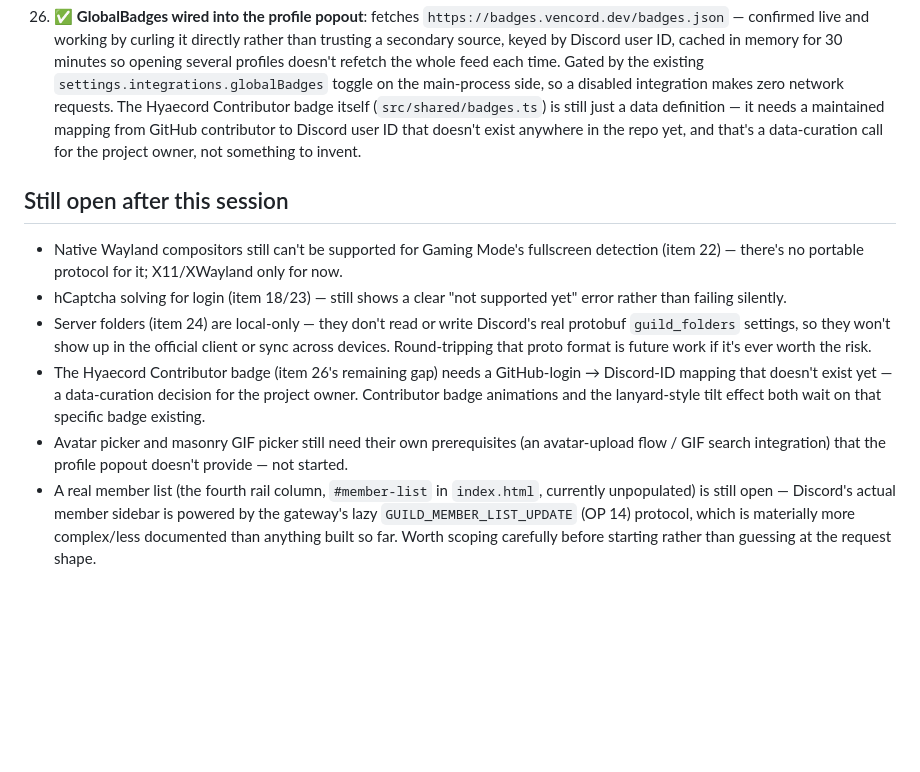
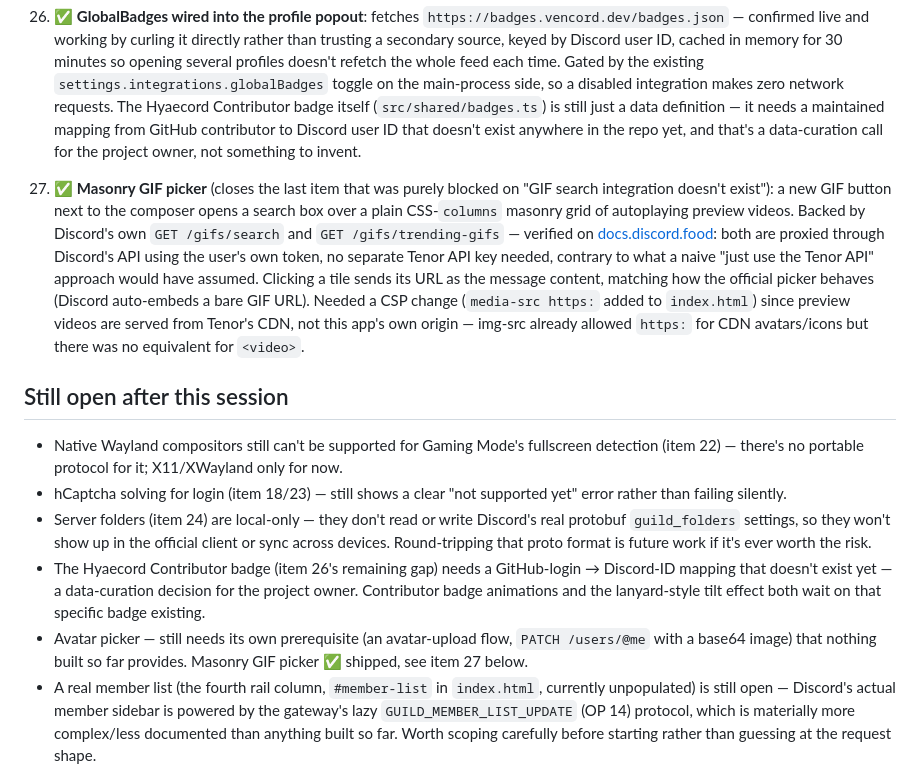
Before and after one commit to Hyaecord/hyaecord, a Markdown page: BUILD_PROMPT.md, the part around the change. Rendered like a GitHub page; blank space fills up the shorter version.

Commit message:
Log GIF picker in BUILD_PROMPT (item 27)

```diff
--- a/BUILD_PROMPT.md
+++ b/BUILD_PROMPT.md
@@ -242,13 +242,15 @@ Owner direction: stop deferring the blocked backlog items — build the prerequi
 
 26. ✅ **GlobalBadges wired into the profile popout**: fetches `https://badges.vencord.dev/badges.json` — confirmed live and working by curling it directly rather than trusting a secondary source, keyed by Discord user ID, cached in memory for 30 minutes so opening several profiles doesn't refetch the whole feed each time. Gated by the existing `settings.integrations.globalBadges` toggle on the main-process side, so a disabled integration makes zero network requests. The Hyaecord Contributor badge itself (`src/shared/badges.ts`) is still just a data definition — it needs a maintained mapping from GitHub contributor to Discord user ID that doesn't exist anywhere in the repo yet, and that's a data-curation call for the project owner, not something to invent.
 
+27. ✅ **Masonry GIF picker** (closes the last item that was purely blocked on "GIF search integration doesn't exist"): a new GIF button next to the composer opens a search box over a plain CSS-`columns` masonry grid of autoplaying preview videos. Backed by Discord's own `GET /gifs/search` and `GET /gifs/trending-gifs` — verified on [docs.discord.food](https://docs.discord.food/resources/integration): both are proxied through Discord's API using the user's own token, no separate Tenor API key needed, contrary to what a naive "just use the Tenor API" approach would have assumed. Clicking a tile sends its URL as the message content, matching how the official picker behaves (Discord auto-embeds a bare GIF URL). Needed a CSP change (`media-src https:` added to `index.html`) since preview videos are served from Tenor's CDN, not this app's own origin — img-src already allowed `https:` for CDN avatars/icons but there was no equivalent for `<video>`.
+
 ## Still open after this session
 
 - Native Wayland compositors still can't be supported for Gaming Mode's fullscreen detection (item 22) — there's no portable protocol for it; X11/XWayland only for now.
 - hCaptcha solving for login (item 18/23) — still shows a clear "not supported yet" error rather than failing silently.
 - Server folders (item 24) are local-only — they don't read or write Discord's real protobuf `guild_folders` settings, so they won't show up in the official client or sync across devices. Round-tripping that proto format is future work if it's ever worth the risk.
 - The Hyaecord Contributor badge (item 26's remaining gap) needs a GitHub-login → Discord-ID mapping that doesn't exist yet — a data-curation decision for the project owner. Contributor badge animations and the lanyard-style tilt effect both wait on that specific badge existing.
-- Avatar picker and masonry GIF picker still need their own prerequisites (an avatar-upload flow / GIF search integration) that the profile popout doesn't provide — not started.
+- Avatar picker — still needs its own prerequisite (an avatar-upload flow, `PATCH /users/@me` with a base64 image) that nothing built so far provides. Masonry GIF picker ✅ shipped, see item 27 below.
 - A real member list (the fourth rail column, `#member-list` in `index.html`, currently unpopulated) is still open — Discord's actual member sidebar is powered by the gateway's lazy `GUILD_MEMBER_LIST_UPDATE` (OP 14) protocol, which is materially more complex/less documented than anything built so far. Worth scoping carefully before starting rather than guessing at the request shape.
 - Plugin numeric sliders remain blocked on the plugin settings UI, which doesn't exist yet (no plugin loader is built).
 - Mascot/logo design work remains with the project owner (still [OPEN] above).
```
